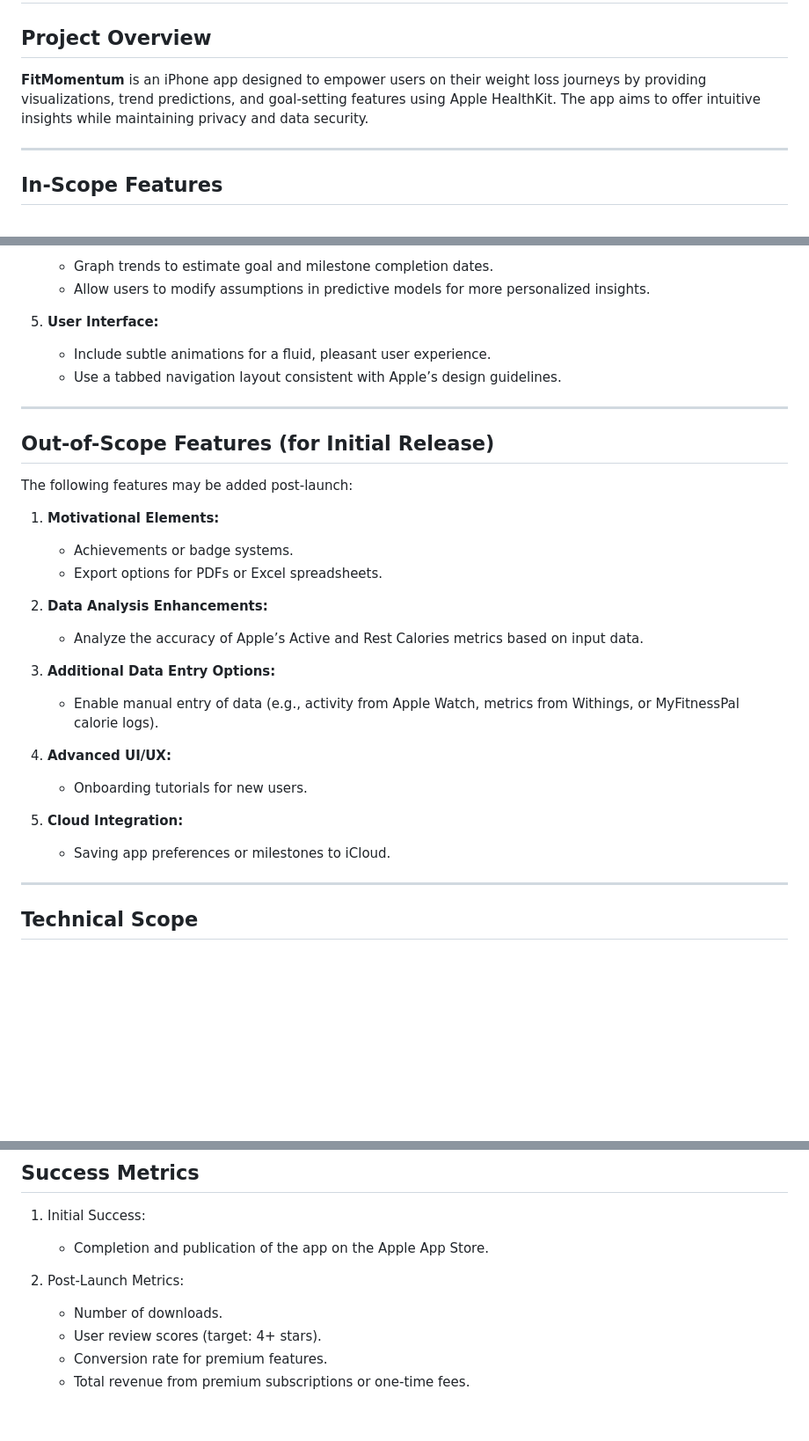
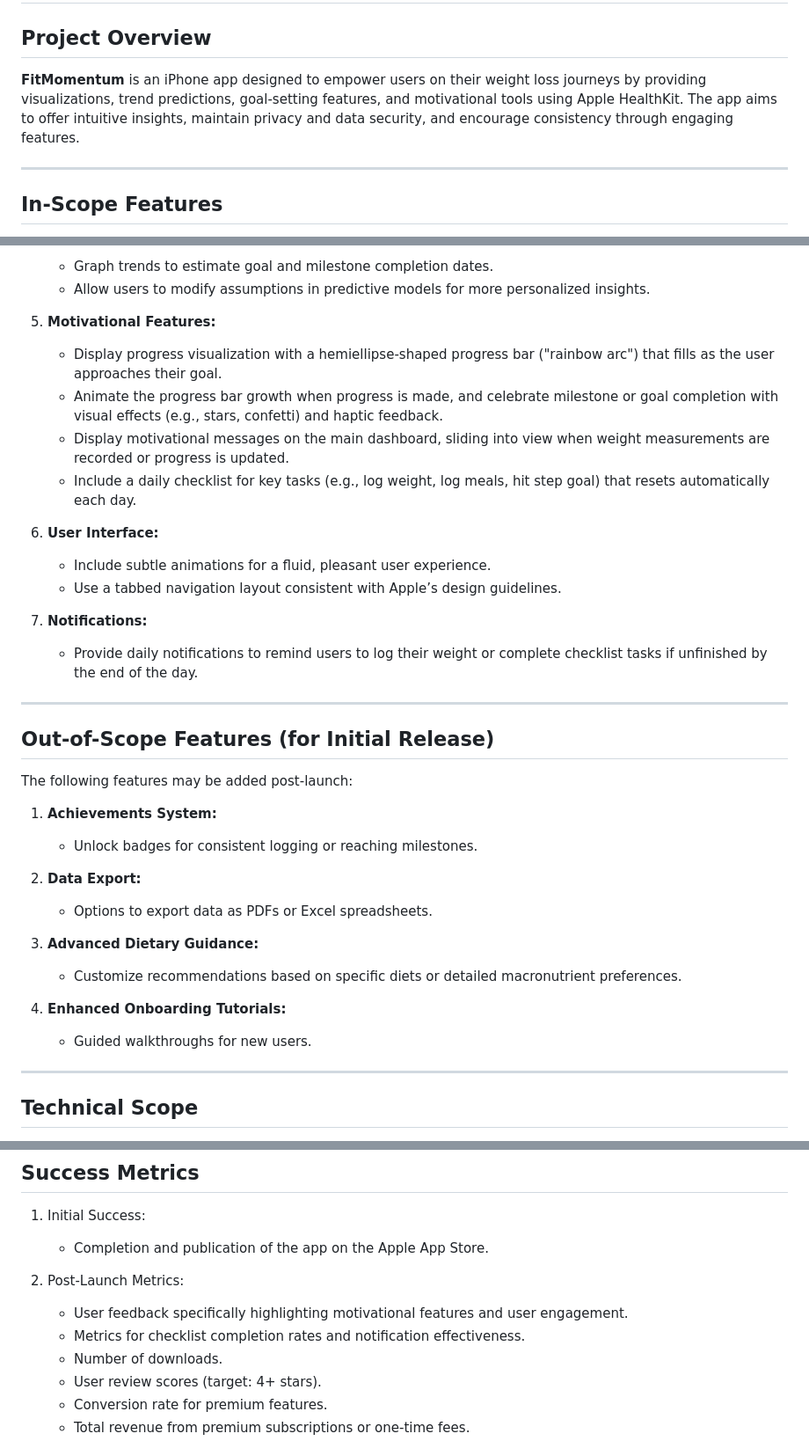
Before and after one commit to lincolnquick/fitmomentum, a Markdown page: docs/Scope_Document.md, 3 parts joined by grey strips. Shown: that part at 88% size. Drawn GitHub-style; blank space fills up the shorter version.

Commit message:
Update Scope Document to add Motivational features

```diff
--- a/docs/Scope_Document.md
+++ b/docs/Scope_Document.md
@@ -1,7 +1,8 @@
 # Scope Document: FitMomentum
 
 ## Project Overview
-**FitMomentum** is an iPhone app designed to empower users on their weight loss journeys by providing visualizations, trend predictions, and goal-setting features using Apple HealthKit. The app aims to offer intuitive insights while maintaining privacy and data security.
+**FitMomentum** is an iPhone app designed to empower users on their weight loss journeys by providing visualizations, trend predictions, goal-setting features, and motivational tools using Apple HealthKit. The app aims to offer intuitive insights, maintain privacy and data security, and encourage consistency through engaging features.
+
 
 ---
 
@@ -24,29 +25,34 @@ For the initial release, the app will include the following **Minimum Viable Pro
    - Graph trends to estimate goal and milestone completion dates.
    - Allow users to modify assumptions in predictive models for more personalized insights.
 
-5. **User Interface:**
+5. **Motivational Features:**
+   - Display progress visualization with a hemiellipse-shaped progress bar ("rainbow arc") that fills as the user approaches their goal.
+   - Animate the progress bar growth when progress is made, and celebrate milestone or goal completion with visual effects (e.g., stars, confetti) and haptic feedback.
+   - Display motivational messages on the main dashboard, sliding into view when weight measurements are recorded or progress is updated.
+   - Include a daily checklist for key tasks (e.g., log weight, log meals, hit step goal) that resets automatically each day.
+
+6. **User Interface:**
    - Include subtle animations for a fluid, pleasant user experience.
    - Use a tabbed navigation layout consistent with Apple’s design guidelines.
+
+7. **Notifications:**
+   - Provide daily notifications to remind users to log their weight or complete checklist tasks if unfinished by the end of the day.
 
 ---
 
 ## Out-of-Scope Features (for Initial Release)
 The following features may be added post-launch:
-1. **Motivational Elements:**
-   - Achievements or badge systems.
-   - Export options for PDFs or Excel spreadsheets.
+1. **Achievements System:**
+   - Unlock badges for consistent logging or reaching milestones.
 
-2. **Data Analysis Enhancements:**
-   - Analyze the accuracy of Apple’s Active and Rest Calories metrics based on input data.
+2. **Data Export:**
+   - Options to export data as PDFs or Excel spreadsheets.
 
-3. **Additional Data Entry Options:**
-   - Enable manual entry of data (e.g., activity from Apple Watch, metrics from Withings, or MyFitnessPal calorie logs).
+3. **Advanced Dietary Guidance:**
+   - Customize recommendations based on specific diets or detailed macronutrient preferences.
 
-4. **Advanced UI/UX:**
-   - Onboarding tutorials for new users.
-
-5. **Cloud Integration:**
-   - Saving app preferences or milestones to iCloud.
+4. **Enhanced Onboarding Tutorials:**
+   - Guided walkthroughs for new users.
 
 ---
 
@@ -118,6 +124,8 @@ The following features may be added post-launch:
    - Completion and publication of the app on the Apple App Store.
 
 2. Post-Launch Metrics:
+   - User feedback specifically highlighting motivational features and user engagement.
+   - Metrics for checklist completion rates and notification effectiveness.
    - Number of downloads.
    - User review scores (target: 4+ stars).
    - Conversion rate for premium features.
```
